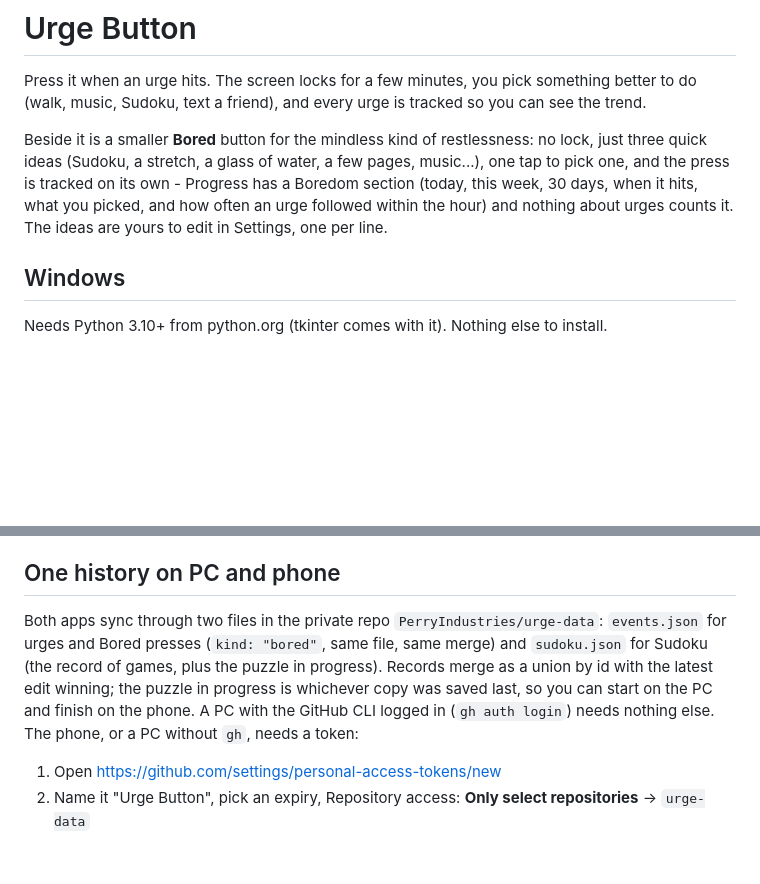
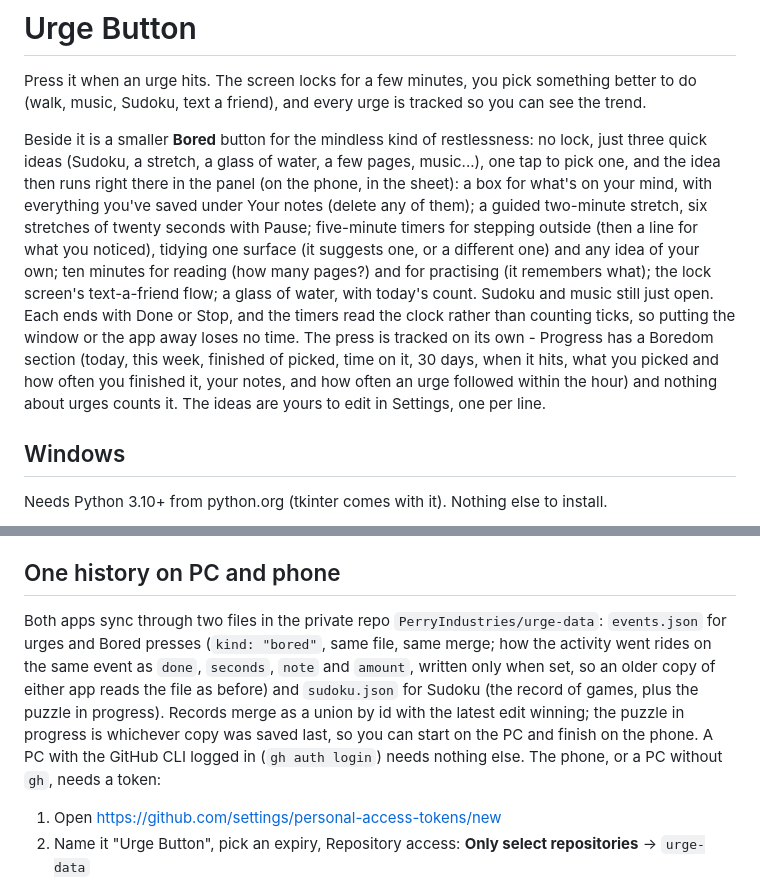
Before and after one commit to PerryIndustries/urge-button, a Markdown page: README.md, 2 parts joined by grey strips. GitHub-like rendering; blank space fills up the shorter version.

Commit message:
README: the Bored activities

```diff
--- a/README.md
+++ b/README.md
@@ -2,7 +2,7 @@
 
 Press it when an urge hits. The screen locks for a few minutes, you pick something better to do (walk, music, Sudoku, text a friend), and every urge is tracked so you can see the trend.
 
-Beside it is a smaller **Bored** button for the mindless kind of restlessness: no lock, just three quick ideas (Sudoku, a stretch, a glass of water, a few pages, music...), one tap to pick one, and the press is tracked on its own - Progress has a Boredom section (today, this week, 30 days, when it hits, what you picked, and how often an urge followed within the hour) and nothing about urges counts it. The ideas are yours to edit in Settings, one per line.
+Beside it is a smaller **Bored** button for the mindless kind of restlessness: no lock, just three quick ideas (Sudoku, a stretch, a glass of water, a few pages, music...), one tap to pick one, and the idea then runs right there in the panel (on the phone, in the sheet): a box for what's on your mind, with everything you've saved under Your notes (delete any of them); a guided two-minute stretch, six stretches of twenty seconds with Pause; five-minute timers for stepping outside (then a line for what you noticed), tidying one surface (it suggests one, or a different one) and any idea of your own; ten minutes for reading (how many pages?) and for practising (it remembers what); the lock screen's text-a-friend flow; a glass of water, with today's count. Sudoku and music still just open. Each ends with Done or Stop, and the timers read the clock rather than counting ticks, so putting the window or the app away loses no time. The press is tracked on its own - Progress has a Boredom section (today, this week, finished of picked, time on it, 30 days, when it hits, what you picked and how often you finished it, your notes, and how often an urge followed within the hour) and nothing about urges counts it. The ideas are yours to edit in Settings, one per line.
 
 ## Windows
 
@@ -34,7 +34,7 @@ Open https://perryindustries.github.io/urge-button/ in Safari, then Share, Add t
 
 ## One history on PC and phone
 
-Both apps sync through two files in the private repo `PerryIndustries/urge-data`: `events.json` for urges and Bored presses (`kind: "bored"`, same file, same merge) and `sudoku.json` for Sudoku (the record of games, plus the puzzle in progress). Records merge as a union by id with the latest edit winning; the puzzle in progress is whichever copy was saved last, so you can start on the PC and finish on the phone. A PC with the GitHub CLI logged in (`gh auth login`) needs nothing else. The phone, or a PC without `gh`, needs a token:
+Both apps sync through two files in the private repo `PerryIndustries/urge-data`: `events.json` for urges and Bored presses (`kind: "bored"`, same file, same merge; how the activity went rides on the same event as `done`, `seconds`, `note` and `amount`, written only when set, so an older copy of either app reads the file as before) and `sudoku.json` for Sudoku (the record of games, plus the puzzle in progress). Records merge as a union by id with the latest edit winning; the puzzle in progress is whichever copy was saved last, so you can start on the PC and finish on the phone. A PC with the GitHub CLI logged in (`gh auth login`) needs nothing else. The phone, or a PC without `gh`, needs a token:
 
 1. Open https://github.com/settings/personal-access-tokens/new
 2. Name it "Urge Button", pick an expiry, Repository access: **Only select repositories** → `urge-data`
```
Also changed, not shown: other parts of README.md (+1 -1 lines).
